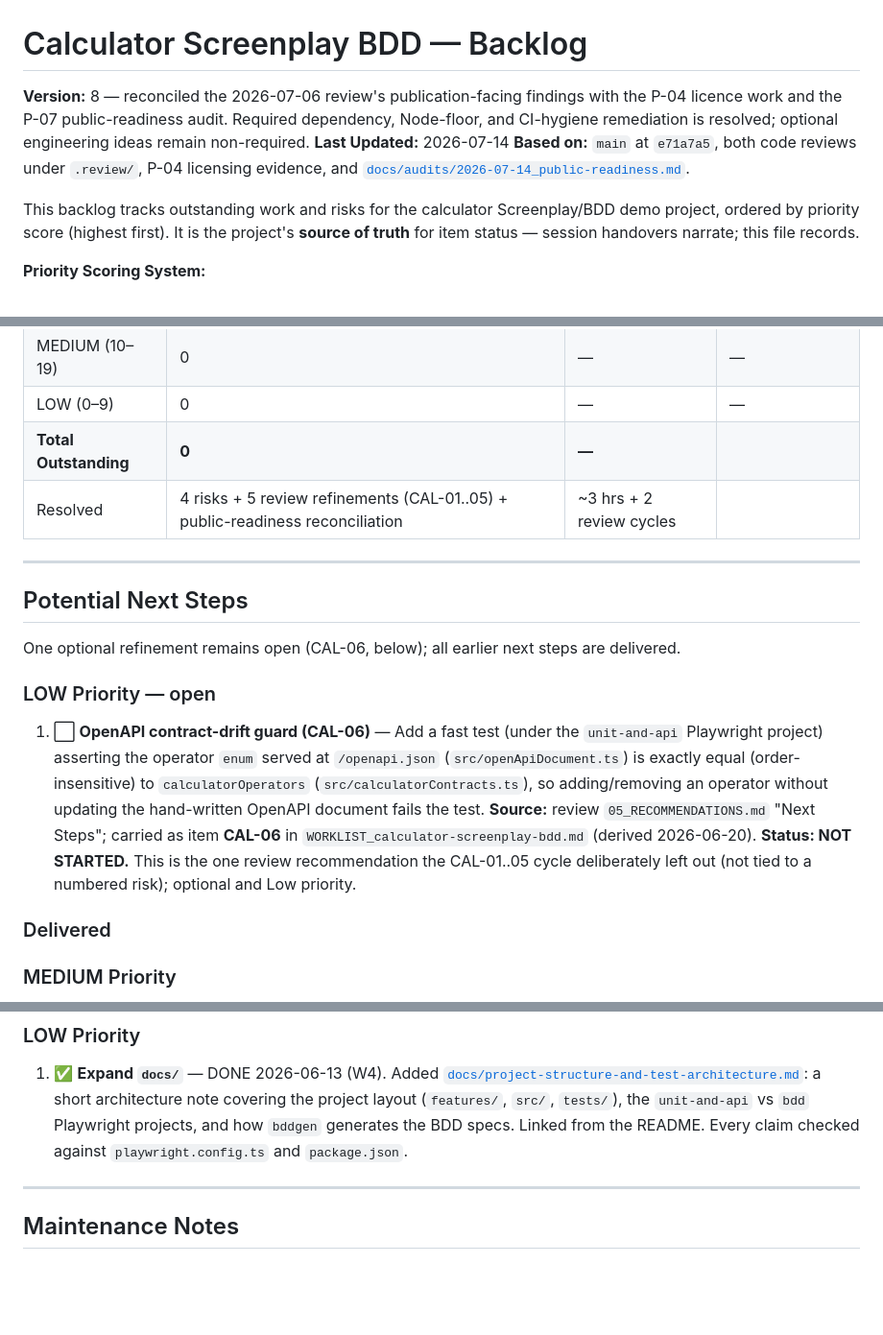
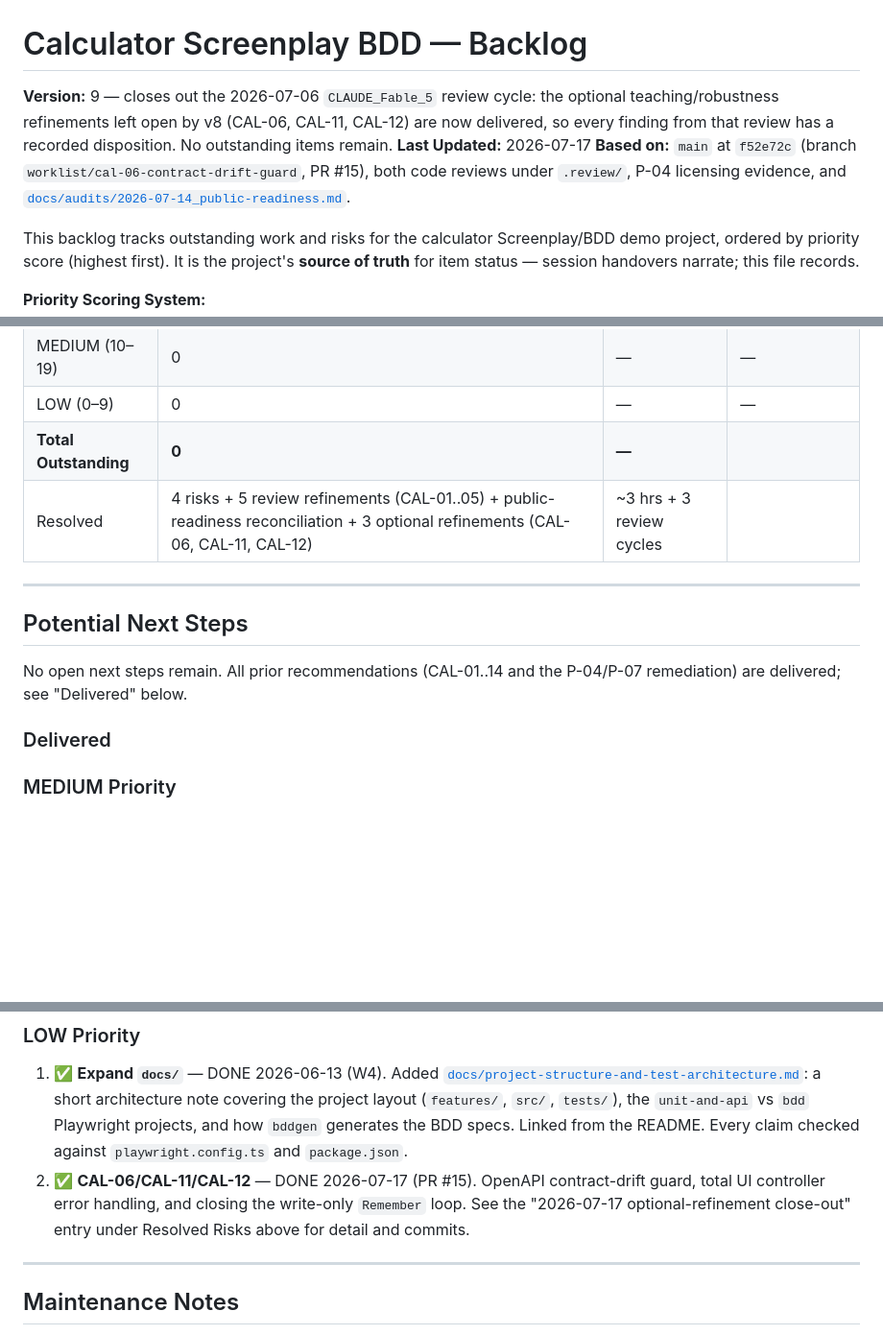
Before and after one commit to NeoCognitus70/calculator-screenplay-bdd, a Markdown page: docs/backlog.md, 3 parts joined by grey strips. Shown at 96% size. Rendered like a GitHub page; blank space fills up the shorter version.

Commit message:
docs(CAL-14): reconcile backlog v8 -> v9 and prune merged/stale branches
Records the 2026-07-17 close-out of CAL-06/CAL-11/CAL-12 (the last three
review findings the 2026-07-14 public-readiness reconciliation left open),
closing out every finding from the 2026-07-06 CLAUDE_Fable_5 review with a
recorded disposition. Also notes that CAL-07/08/09/10/13 (from this same
worklist extension) were superseded/independently resolved by the intervening
P-04 licence decision and P-07 public-readiness audit (PRs #13/#14) before
this loop started -- not re-actioned here (see
WORKLIST_calculator-screenplay-bdd.md for the flagged mismatch against the
worklist's original 2026-07-07 MIT-licence text).

Branch hygiene (outside this commit, local repo state): deleted 8 local
merged branches (codex/p04-calculator-apache, codex/p07-calculator-public-
readiness, docs/backlog-reconcile-cal01-05, docs/backlog-reconcile-changelog,
docs/screenplay-flow, master, review/calculator-fable5-v1, worklist/cal-05-
edge-coverage) and 2 stale remote branches already merged into main
(docs/backlog-reconcile-changelog, worklist/cal-05-edge-coverage).

npm run verify green (18/18).

```diff
--- a/docs/backlog.md
+++ b/docs/backlog.md
@@ -7,11 +7,12 @@
 
 # Calculator Screenplay BDD — Backlog
 
-**Version:** 8 — reconciled the 2026-07-06 review's publication-facing findings with the P-04
-licence work and the P-07 public-readiness audit. Required dependency, Node-floor, and CI-hygiene
-remediation is resolved; optional engineering ideas remain non-required.
-**Last Updated:** 2026-07-14
-**Based on:** `main` at `e71a7a5`, both code reviews under `.review/`, P-04 licensing evidence, and
+**Version:** 9 — closes out the 2026-07-06 `CLAUDE_Fable_5` review cycle: the optional
+teaching/robustness refinements left open by v8 (CAL-06, CAL-11, CAL-12) are now delivered, so
+every finding from that review has a recorded disposition. No outstanding items remain.
+**Last Updated:** 2026-07-17
+**Based on:** `main` at `f52e72c` (branch `worklist/cal-06-contract-drift-guard`, PR #15), both
+code reviews under `.review/`, P-04 licensing evidence, and
 [`docs/audits/2026-07-14_public-readiness.md`](./audits/2026-07-14_public-readiness.md).
 
 This backlog tracks outstanding work and risks for the calculator Screenplay/BDD demo project,
@@ -164,24 +182,14 @@ review recommendation **not** actioned by this cycle is the optional OpenAPI con
 | MEDIUM (10–19) | 0 | — | — |
 | LOW (0–9) | 0 | — | — |
 | **Total Outstanding** | **0** | **—** | |
-| Resolved | 4 risks + 5 review refinements (CAL-01..05) + public-readiness reconciliation | ~3 hrs + 2 review cycles | |
+| Resolved | 4 risks + 5 review refinements (CAL-01..05) + public-readiness reconciliation + 3 optional refinements (CAL-06, CAL-11, CAL-12) | ~3 hrs + 3 review cycles | |
 
 ---
 
 ## Potential Next Steps
 
-One optional refinement remains open (CAL-06, below); all earlier next steps are delivered.
-
-### LOW Priority — open
-
-1. ⬜ **OpenAPI contract-drift guard (CAL-06)** — Add a fast test (under the `unit-and-api`
-   Playwright project) asserting the operator `enum` served at `/openapi.json`
-   (`src/openApiDocument.ts`) is exactly equal (order-insensitive) to `calculatorOperators`
-   (`src/calculatorContracts.ts`), so adding/removing an operator without updating the
-   hand-written OpenAPI document fails the test. **Source:** review `05_RECOMMENDATIONS.md`
-   "Next Steps"; carried as item **CAL-06** in `WORKLIST_calculator-screenplay-bdd.md` (derived
-   2026-06-20). **Status: NOT STARTED.** This is the one review recommendation the CAL-01..05
-   cycle deliberately left out (not tied to a numbered risk); optional and Low priority.
+No open next steps remain. All prior recommendations (CAL-01..14 and the P-04/P-07 remediation)
+are delivered; see "Delivered" below.
 
 ### Delivered
 
@@ -199,6 +207,9 @@ One optional refinement remains open (CAL-06, below); all earlier next steps are
    a short architecture note covering the project layout (`features/`, `src/`, `tests/`), the
    `unit-and-api` vs `bdd` Playwright projects, and how `bddgen` generates the BDD specs. Linked
    from the README. Every claim checked against `playwright.config.ts` and `package.json`.
+2. ✅ **CAL-06/CAL-11/CAL-12** — DONE 2026-07-17 (PR #15). OpenAPI contract-drift guard, total UI
+   controller error handling, and closing the write-only `Remember` loop. See the "2026-07-17
+   optional-refinement close-out" entry under Resolved Risks above for detail and commits.
 
 ---
 
```
Also changed, not shown: other parts of docs/backlog.md (+17 -0 lines).
